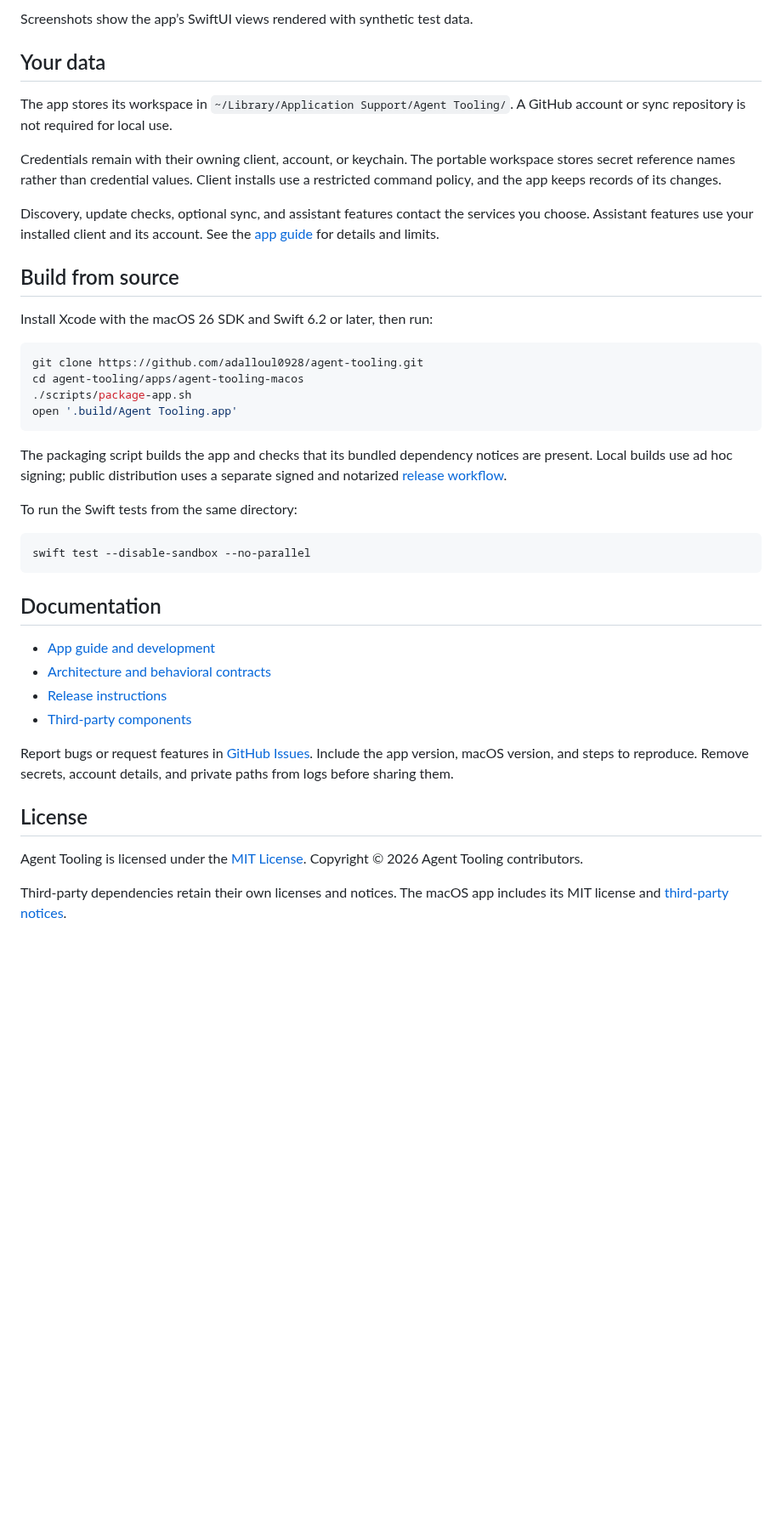
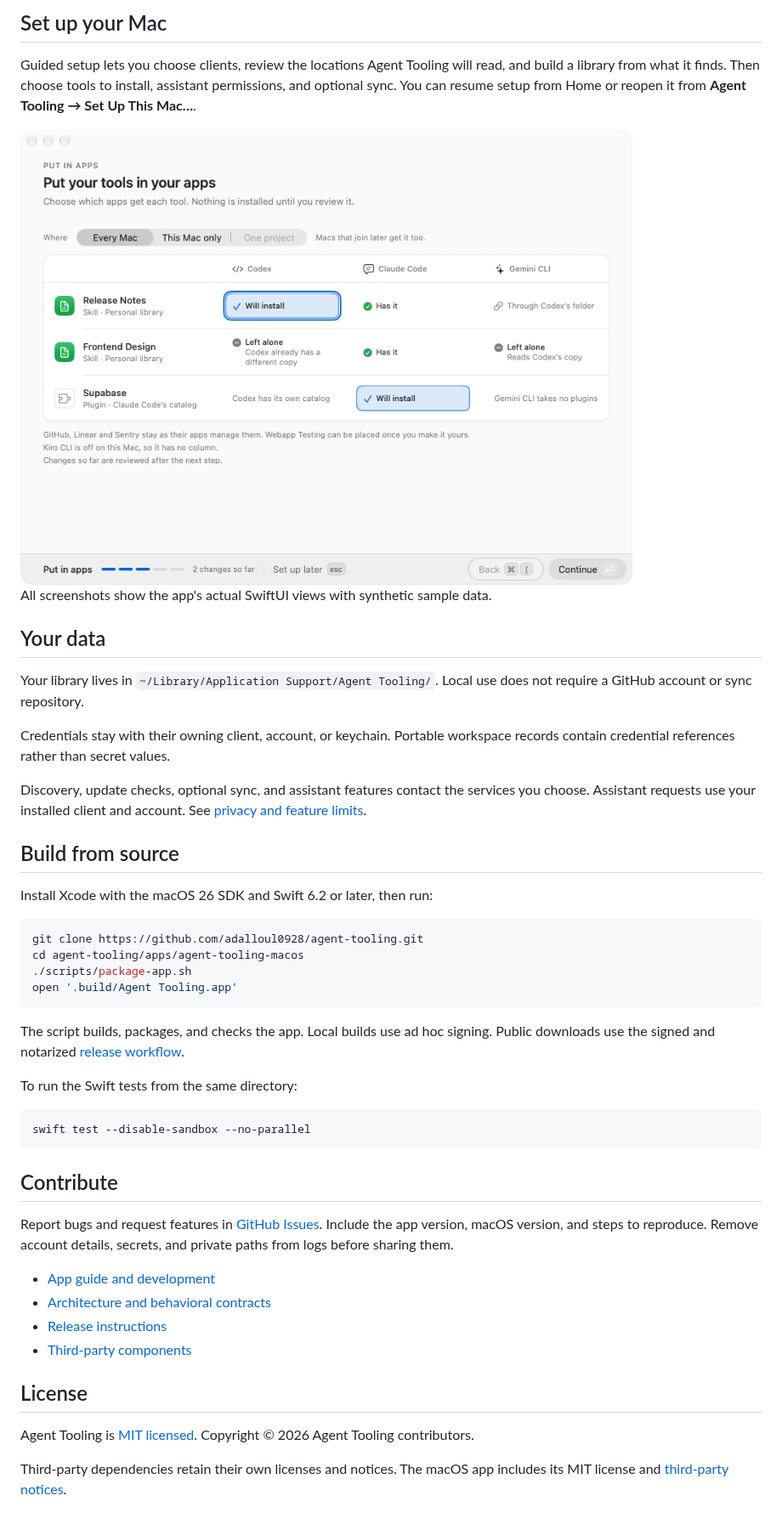
Before and after one commit to adalloul0928/agent-tooling, a Markdown page: README.md, the part around one of its changes. Shown at 85% size. Drawn GitHub-style; pictures changed too: docs/images/app-setup.png; blank space fills up the shorter version.

````diff
--- a/README.md
+++ b/README.md
@@ -48,21 +42,26 @@ each installation. Setup can be resumed later from the Home screen.
 
-Screenshots show the app’s SwiftUI views rendered with synthetic test data.
+## Set up your Mac
+
+Guided setup lets you choose clients, review the locations Agent Tooling will
+read, and build a library from what it finds. Then choose tools to install,
+assistant permissions, and optional sync. You can resume setup from Home or
+reopen it from **Agent Tooling → Set Up This Mac…**.
+
+<img src="docs/images/app-setup.png" alt="Guided setup: choose which clients receive each tool" width="720">
+
+All screenshots show the app's actual SwiftUI views with synthetic sample data.
 
 ## Your data
 
-The app stores its workspace in
-`~/Library/Application Support/Agent Tooling/`. A GitHub account or sync
-repository is not required for local use.
+Your library lives in `~/Library/Application Support/Agent Tooling/`. Local use
+does not require a GitHub account or sync repository.
 
-Credentials remain with their owning client, account, or keychain. The portable
-workspace stores secret reference names rather than credential values. Client
-installs use a restricted command policy, and the app keeps records of its
-changes.
+Credentials stay with their owning client, account, or keychain. Portable
+workspace records contain credential references rather than secret values.
 
 Discovery, update checks, optional sync, and assistant features contact the
-services you choose. Assistant features use your installed client and its
-account. See the [app guide](apps/agent-tooling-macos/README.md) for details and
-limits.
+services you choose. Assistant requests use your installed client and account.
+See [privacy and feature limits](apps/agent-tooling-macos/README.md#assistants-accounts-and-privacy).
 
 ## Build from source
 
@@ -75,10 +74,9 @@ cd agent-tooling/apps/agent-tooling-macos
 open '.build/Agent Tooling.app'
 ```
 
-The packaging script builds the app and checks that its bundled dependency
-notices are present.
-Local builds use ad hoc signing; public distribution uses a separate signed
-and notarized [release workflow](docs/macos-app-release.md).
+The script builds, packages, and checks the app. Local builds use ad hoc
+signing. Public downloads use the signed and notarized
+[release workflow](docs/macos-app-release.md).
 
 To run the Swift tests from the same directory:
 
@@ -86,21 +84,20 @@ To run the Swift tests from the same directory:
 swift test --disable-sandbox --no-parallel
 ```
 
-## Documentation
+## Contribute
 
-- [App guide and development](apps/agent-tooling-macos/README.md)
+Report bugs and request features in [GitHub Issues](https://github.com/adalloul0928/agent-tooling/issues).
+Include the app version, macOS version, and steps to reproduce. Remove account
+details, secrets, and private paths from logs before sharing them.
+
+- [App guide and development](apps/agent-tooling-macos/README.md#development)
 - [Architecture and behavioral contracts](docs/README.md)
 - [Release instructions](docs/macos-app-release.md)
 - [Third-party components](docs/third-party-reuse-2026-09.md)
 
-Report bugs or request features in [GitHub Issues](https://github.com/adalloul0928/agent-tooling/issues).
-Include the app version, macOS version, and steps to reproduce. Remove secrets,
-account details, and private paths from logs before sharing them.
-
 ## License
 
-Agent Tooling is licensed under the [MIT License](LICENSE).
-Copyright © 2026 Agent Tooling contributors.
+Agent Tooling is [MIT licensed](LICENSE). Copyright © 2026 Agent Tooling contributors.
 
 Third-party dependencies retain their own licenses and notices. The macOS app
 includes its MIT license and [third-party notices](apps/agent-tooling-macos/Sources/AgentToolingApp/Resources/ThirdPartyNotices.txt).
````
Also changed, not shown: other parts of README.md (+24 -30 lines), apps/agent-tooling-macos/README.md (+13 -12 lines), docs/images/app-home.png, docs/images/app-library.png, 1 other file.
